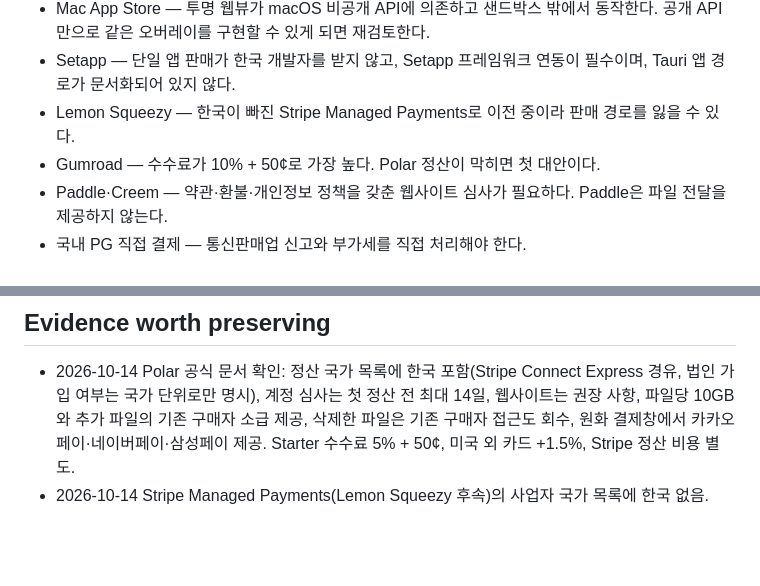
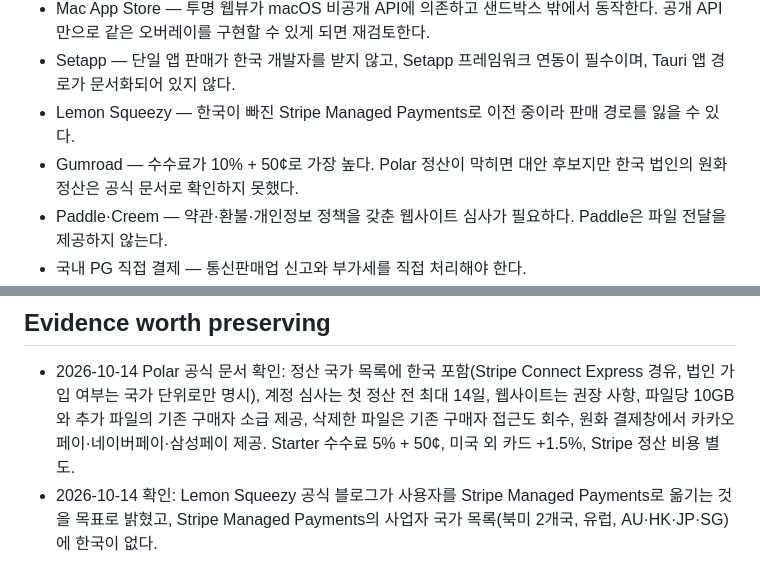
Before and after one commit to toy-crane/arrowly, a Markdown page: docs/decisions/paid-distribution.md, 2 parts joined by grey strips. Drawn GitHub-style; blank space fills up the shorter version.

Commit message:
docs: qualify unverified Gumroad payout in distribution decision
Co-Authored-By: Claude Opus 5.5 <noreply@anthropic.com>

```diff
--- a/docs/decisions/paid-distribution.md
+++ b/docs/decisions/paid-distribution.md
@@ -36,7 +36,7 @@ Polar는 웹사이트 없이 판매를 시작할 수 있고(계정 심사는 첫
 - Mac App Store — 투명 웹뷰가 macOS 비공개 API에 의존하고 샌드박스 밖에서 동작한다. 공개 API만으로 같은 오버레이를 구현할 수 있게 되면 재검토한다.
 - Setapp — 단일 앱 판매가 한국 개발자를 받지 않고, Setapp 프레임워크 연동이 필수이며, Tauri 앱 경로가 문서화되어 있지 않다.
 - Lemon Squeezy — 한국이 빠진 Stripe Managed Payments로 이전 중이라 판매 경로를 잃을 수 있다.
-- Gumroad — 수수료가 10% + 50¢로 가장 높다. Polar 정산이 막히면 첫 대안이다.
+- Gumroad — 수수료가 10% + 50¢로 가장 높다. Polar 정산이 막히면 대안 후보지만 한국 법인의 원화 정산은 공식 문서로 확인하지 못했다.
 - Paddle·Creem — 약관·환불·개인정보 정책을 갖춘 웹사이트 심사가 필요하다. Paddle은 파일 전달을 제공하지 않는다.
 - 국내 PG 직접 결제 — 통신판매업 신고와 부가세를 직접 처리해야 한다.
 - 저장소 비공개 전환 — README·이슈 창구를 잃고 macOS CI 비용이 생긴다.
@@ -45,4 +45,4 @@ Polar는 웹사이트 없이 판매를 시작할 수 있고(계정 심사는 첫
 ## Evidence worth preserving
 
 - 2026-10-14 Polar 공식 문서 확인: 정산 국가 목록에 한국 포함(Stripe Connect Express 경유, 법인 가입 여부는 국가 단위로만 명시), 계정 심사는 첫 정산 전 최대 14일, 웹사이트는 권장 사항, 파일당 10GB와 추가 파일의 기존 구매자 소급 제공, 삭제한 파일은 기존 구매자 접근도 회수, 원화 결제창에서 카카오페이·네이버페이·삼성페이 제공. Starter 수수료 5% + 50¢, 미국 외 카드 +1.5%, Stripe 정산 비용 별도.
-- 2026-10-14 Stripe Managed Payments(Lemon Squeezy 후속)의 사업자 국가 목록에 한국 없음.
+- 2026-10-14 확인: Lemon Squeezy 공식 블로그가 사용자를 Stripe Managed Payments로 옮기는 것을 목표로 밝혔고, Stripe Managed Payments의 사업자 국가 목록(북미 2개국, 유럽, AU·HK·JP·SG)에 한국이 없다.
```
